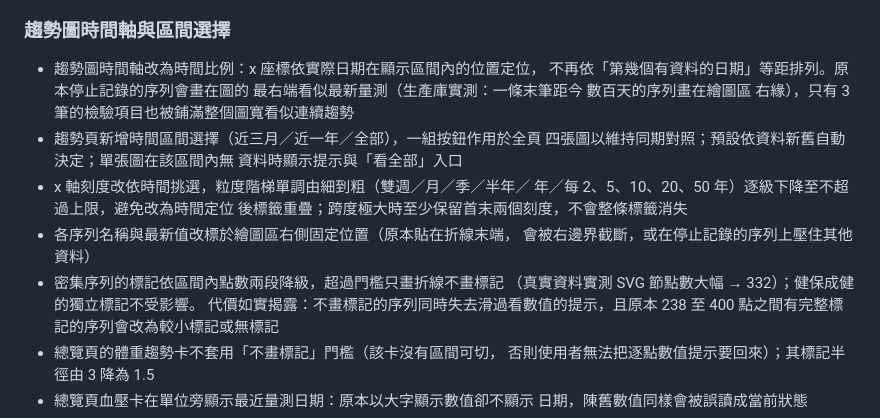
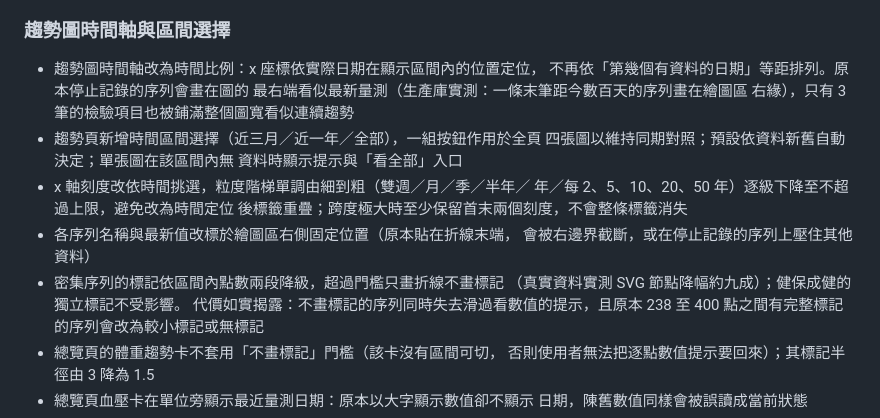
Before and after one commit to changchichung/health-workbench, a Markdown page: CHANGELOG.md, the part around one of its changes. GitHub-like rendering.

Commit message:
清除文件與規格中的真實個人健康數值，改用量級描述
範圍是當初估計的兩倍：原本用樣式盤點出 16 個檔案，逐檔改寫後用窮盡掃描
（所有三位數以上數字 × 健康／資料量術語）複查，又找出 14 個檔案，包含
docs/20260808_phase0_findings.md 的就醫科別分佈與量測剖面、
docs/verification/g3_parity_real.md 的逐表筆數、multi_profile_qa_closeout
的資料規模，以及 apple-health-import spec 直接以真實檔案大小與筆數寫成的
效能要求。

清除的類型：各類醫療紀錄筆數與科別分佈、CPAP 使用天數與事件數、量測序列
的點數與跨度、資料庫規模、體重離群值、各裝置開始使用的年月、就寢時段。
保留的類型：設計常數（門檻、上限、每筆位元組數）、明確標示為去識別化合成
檔的規模、效能門檻本身。

方法上的教訓：2026-08-12 曾做過一次「全面中性化改寫」，這次仍在 HEAD 找到
數十處，說明逐處人工改寫必須配機械化複查才收斂。改寫後以窮盡掃描複驗至零
殘留。

測試 248 node ＋ 67 pytest 全綠。

```diff
--- a/CHANGELOG.md
+++ b/CHANGELOG.md
@@ -23,7 +23,7 @@
 
 - 趨勢圖時間軸改為時間比例：x 座標依實際日期在顯示區間內的位置定位，
   不再依「第幾個有資料的日期」等距排列。原本停止記錄的序列會畫在圖的
-  最右端看似最新量測（生產庫實測：一條末筆距今 數百天的序列畫在繪圖區
+  最右端看似最新量測（生產庫實測：一條末筆距今數百天的序列畫在繪圖區
   右緣），只有 3 筆的檢驗項目也被鋪滿整個圖寬看似連續趨勢
 - 趨勢頁新增時間區間選擇（近三月／近一年／全部），一組按鈕作用於全頁
   四張圖以維持同期對照；預設依資料新舊自動決定；單張圖在該區間內無
@@ -34,7 +34,7 @@
 - 各序列名稱與最新值改標於繪圖區右側固定位置（原本貼在折線末端，
   會被右邊界截斷，或在停止記錄的序列上壓住其他資料）
 - 密集序列的標記依區間內點數兩段降級，超過門檻只畫折線不畫標記
-  （真實資料實測 SVG 節點數大幅 → 332）；健保成健的獨立標記不受影響。
+  （真實資料實測 SVG 節點降幅約九成）；健保成健的獨立標記不受影響。
   代價如實揭露：不畫標記的序列同時失去滑過看數值的提示，且原本
   238 至 400 點之間有完整標記的序列會改為較小標記或無標記
 - 總覽頁的體重趨勢卡不套用「不畫標記」門檻（該卡沒有區間可切，
```
Also changed, not shown: other parts of CHANGELOG.md (+1 -1 lines).
